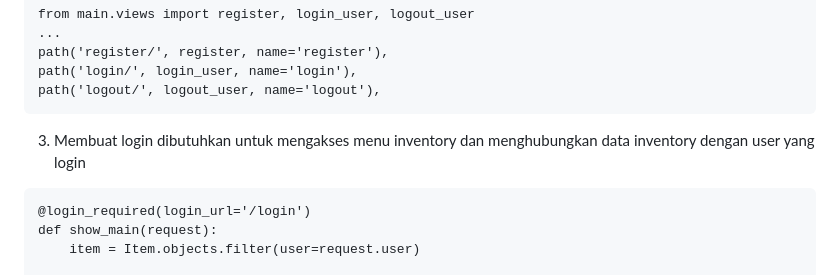
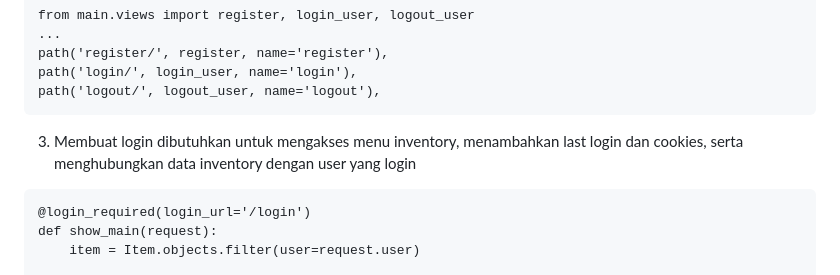
Before and after one commit to aryakdaniswara/inventory-manager, a Markdown page: README.md, the part around the change. Rendered like a GitHub page.

````diff
--- a/README.md
+++ b/README.md
@@ -666,7 +666,7 @@ path('register/', register, name='register'),
 path('login/', login_user, name='login'),
 path('logout/', logout_user, name='logout'),
 ```
-3. Membuat login dibutuhkan untuk mengakses menu inventory dan menghubungkan data inventory dengan user yang login
+3. Membuat login dibutuhkan untuk mengakses menu inventory, menambahkan last login dan cookies, serta menghubungkan data inventory dengan user yang login
 ```
 @login_required(login_url='/login')
 def show_main(request):
````
